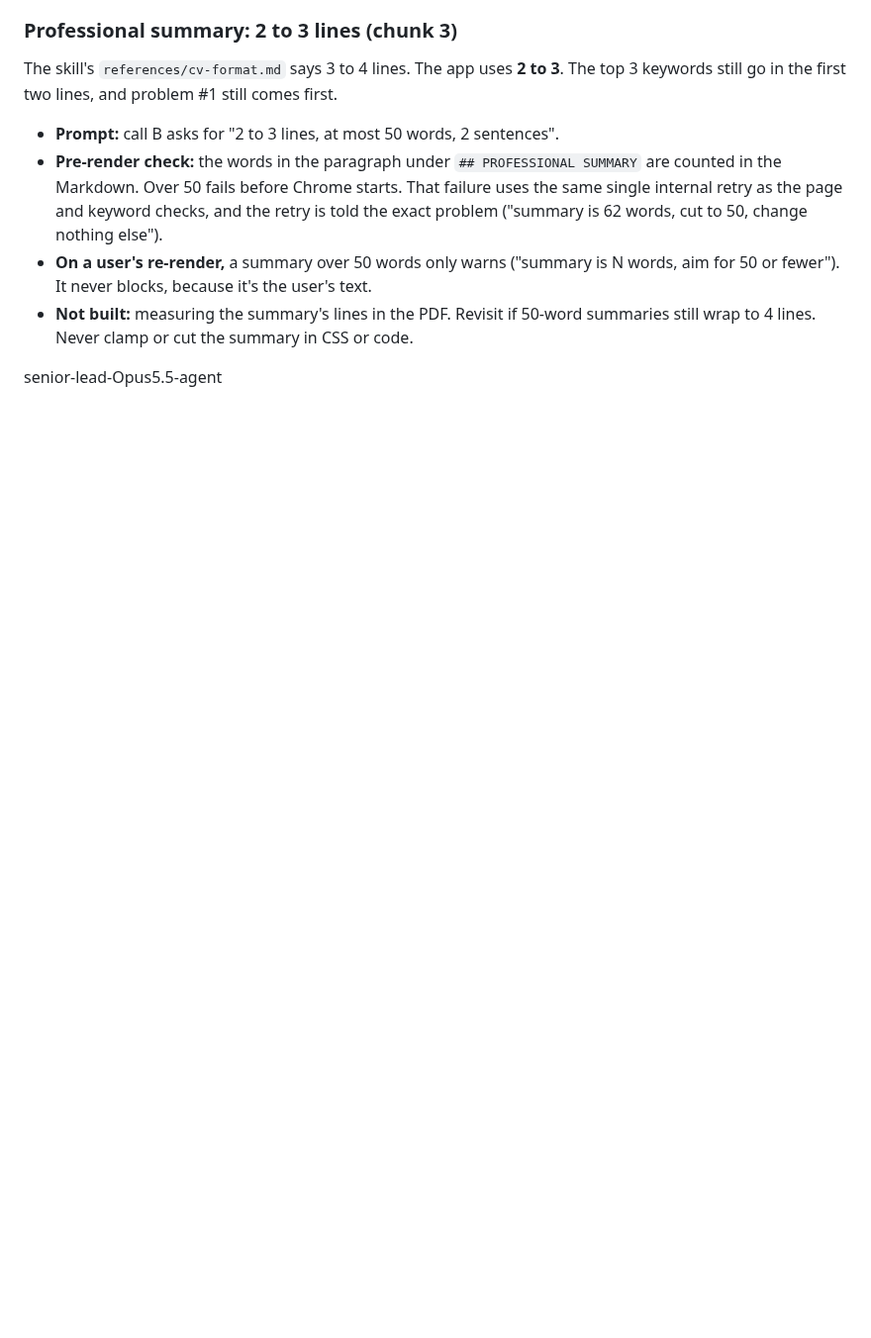
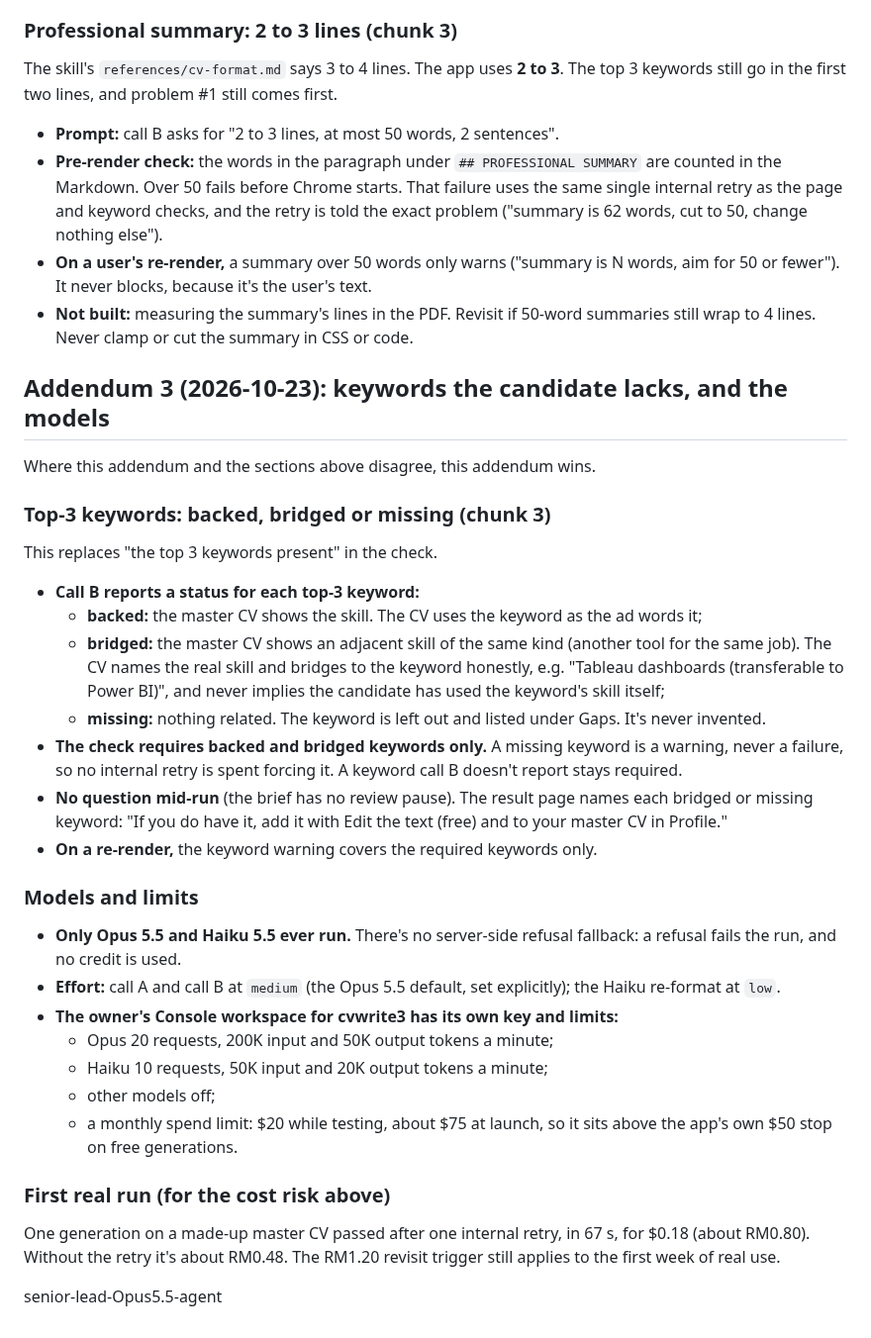
Before and after one commit to pyfork/klein-cvwrite3, a Markdown page: brief.md, the part around the change. Shown at 99% size. GitHub-like rendering; blank space fills up the shorter version.

Commit message:
brief: addendum 3, keywords the candidate lacks, and the models
Records the owner's decisions from 2026-10-23: top-3 keywords are backed,
bridged or missing, and only missing ones skip the check (with an
"add it" note after the result, no mid-run question); only Opus 5.5 and
Haiku 5.5 run, with no refusal fallback; the effort settings; the
Console workspace limits; and the first real run's cost.

build-engineer-Opus5.5-agent

```diff
--- a/brief.md
+++ b/brief.md
@@ -425,4 +425,29 @@ The skill's `references/cv-format.md` says 3 to 4 lines. The app uses **2 to 3**
 - **On a user's re-render,** a summary over 50 words only warns ("summary is N words, aim for 50 or fewer"). It never blocks, because it's the user's text.
 - **Not built:** measuring the summary's lines in the PDF. Revisit if 50-word summaries still wrap to 4 lines. Never clamp or cut the summary in CSS or code.
 
+## Addendum 3 (2026-10-23): keywords the candidate lacks, and the models
+Where this addendum and the sections above disagree, this addendum wins.
+
+### Top-3 keywords: backed, bridged or missing (chunk 3)
+This replaces "the top 3 keywords present" in the check.
+- **Call B reports a status for each top-3 keyword:**
+  - **backed:** the master CV shows the skill. The CV uses the keyword as the ad words it;
+  - **bridged:** the master CV shows an adjacent skill of the same kind (another tool for the same job). The CV names the real skill and bridges to the keyword honestly, e.g. "Tableau dashboards (transferable to Power BI)", and never implies the candidate has used the keyword's skill itself;
+  - **missing:** nothing related. The keyword is left out and listed under Gaps. It's never invented.
+- **The check requires backed and bridged keywords only.** A missing keyword is a warning, never a failure, so no internal retry is spent forcing it. A keyword call B doesn't report stays required.
+- **No question mid-run** (the brief has no review pause). The result page names each bridged or missing keyword: "If you do have it, add it with Edit the text (free) and to your master CV in Profile."
+- **On a re-render,** the keyword warning covers the required keywords only.
+
+### Models and limits
+- **Only Opus 5.5 and Haiku 5.5 ever run.** There's no server-side refusal fallback: a refusal fails the run, and no credit is used.
+- **Effort:** call A and call B at `medium` (the Opus 5.5 default, set explicitly); the Haiku re-format at `low`.
+- **The owner's Console workspace for cvwrite3 has its own key and limits:**
+  - Opus 20 requests, 200K input and 50K output tokens a minute;
+  - Haiku 10 requests, 50K input and 20K output tokens a minute;
+  - other models off;
+  - a monthly spend limit: $20 while testing, about $75 at launch, so it sits above the app's own $50 stop on free generations.
+
+### First real run (for the cost risk above)
+One generation on a made-up master CV passed after one internal retry, in 67 s, for $0.18 (about RM0.80). Without the retry it's about RM0.48. The RM1.20 revisit trigger still applies to the first week of real use.
+
 senior-lead-Opus5.5-agent
```
